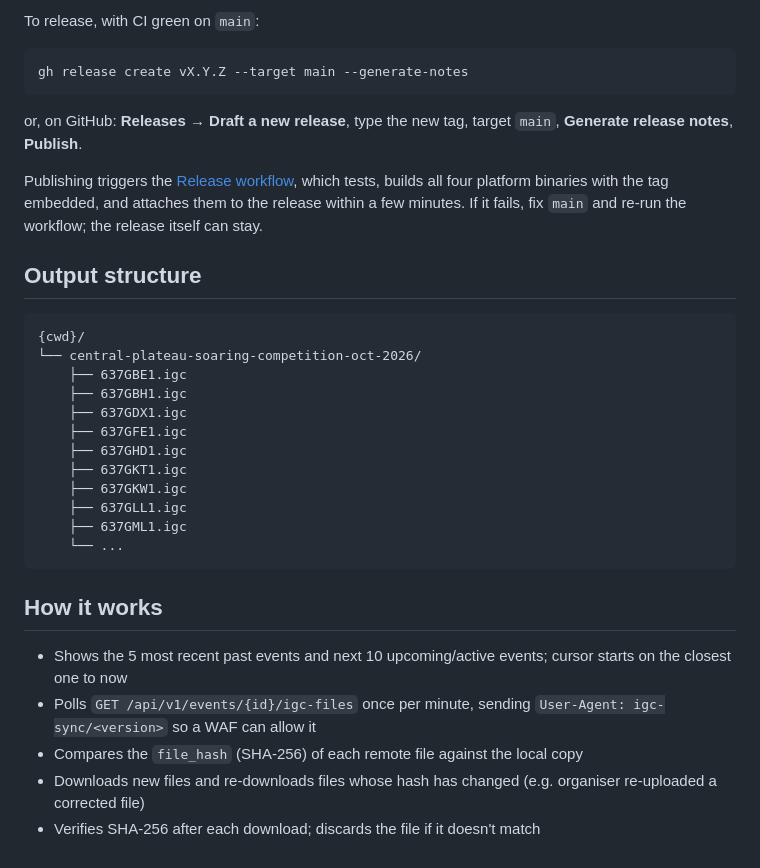
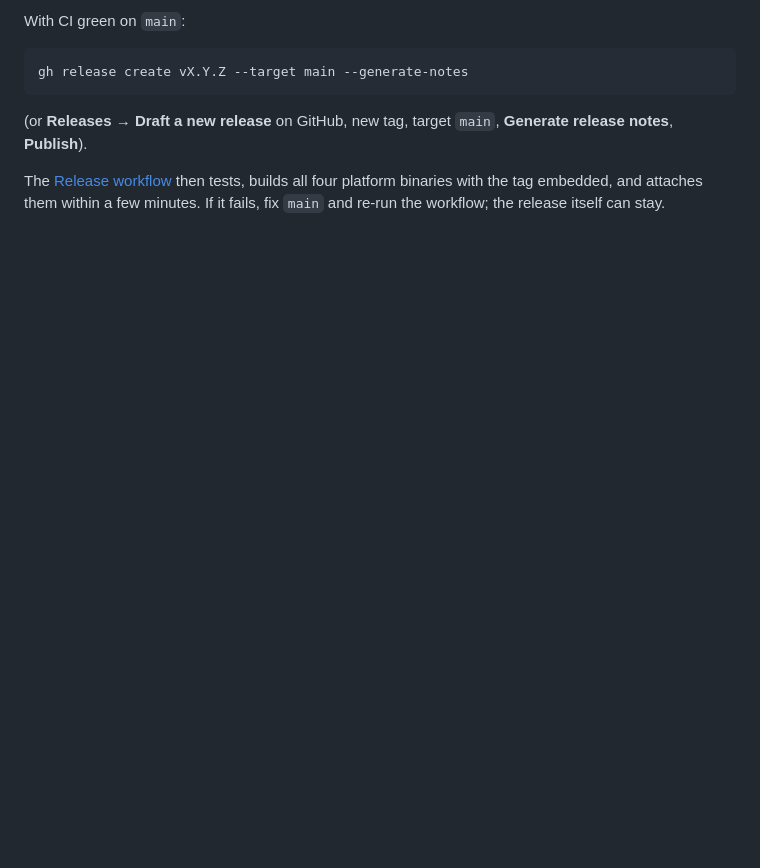
Before and after one commit to glidingnz/igc-sync, a Markdown page: README.md, the part around one of its changes. GitHub-like rendering; blank space fills up the shorter version.

````diff
--- a/README.md
+++ b/README.md
@@ -84,35 +49,10 @@ Weekly Dependabot bumps accumulate on `main` until there is a reason to ship. Re
 
-To release, with CI green on `main`:
+With CI green on `main`:
 
 ```sh
 gh release create vX.Y.Z --target main --generate-notes
 ```
 
-or, on GitHub: **Releases → Draft a new release**, type the new tag, target `main`, **Generate release notes**, **Publish**.
+(or **Releases → Draft a new release** on GitHub, new tag, target `main`, **Generate release notes**, **Publish**).
 
-Publishing triggers the [Release workflow](.github/workflows/release.yml), which tests, builds all four platform binaries with the tag embedded, and attaches them to the release within a few minutes. If it fails, fix `main` and re-run the workflow; the release itself can stay.
-
-## Output structure
-
-```
-{cwd}/
-└── central-plateau-soaring-competition-oct-2026/
-    ├── 637GBE1.igc
-    ├── 637GBH1.igc
-    ├── 637GDX1.igc
-    ├── 637GFE1.igc
-    ├── 637GHD1.igc
-    ├── 637GKT1.igc
-    ├── 637GKW1.igc
-    ├── 637GLL1.igc
-    ├── 637GML1.igc
-    └── ...
-```
-
-## How it works
-
-- Shows the 5 most recent past events and next 10 upcoming/active events; cursor starts on the closest one to now
-- Polls `GET /api/v1/events/{id}/igc-files` once per minute, sending `User-Agent: igc-sync/<version>` so a WAF can allow it
-- Compares the `file_hash` (SHA-256) of each remote file against the local copy
-- Downloads new files and re-downloads files whose hash has changed (e.g. organiser re-uploaded a corrected file)
-- Verifies SHA-256 after each download; discards the file if it doesn't match
+The [Release workflow](.github/workflows/release.yml) then tests, builds all four platform binaries with the tag embedded, and attaches them within a few minutes. If it fails, fix `main` and re-run the workflow; the release itself can stay.
````
Also changed, not shown: other parts of README.md (+15 -50 lines), docs/demo.gif (added), 1 other file.
